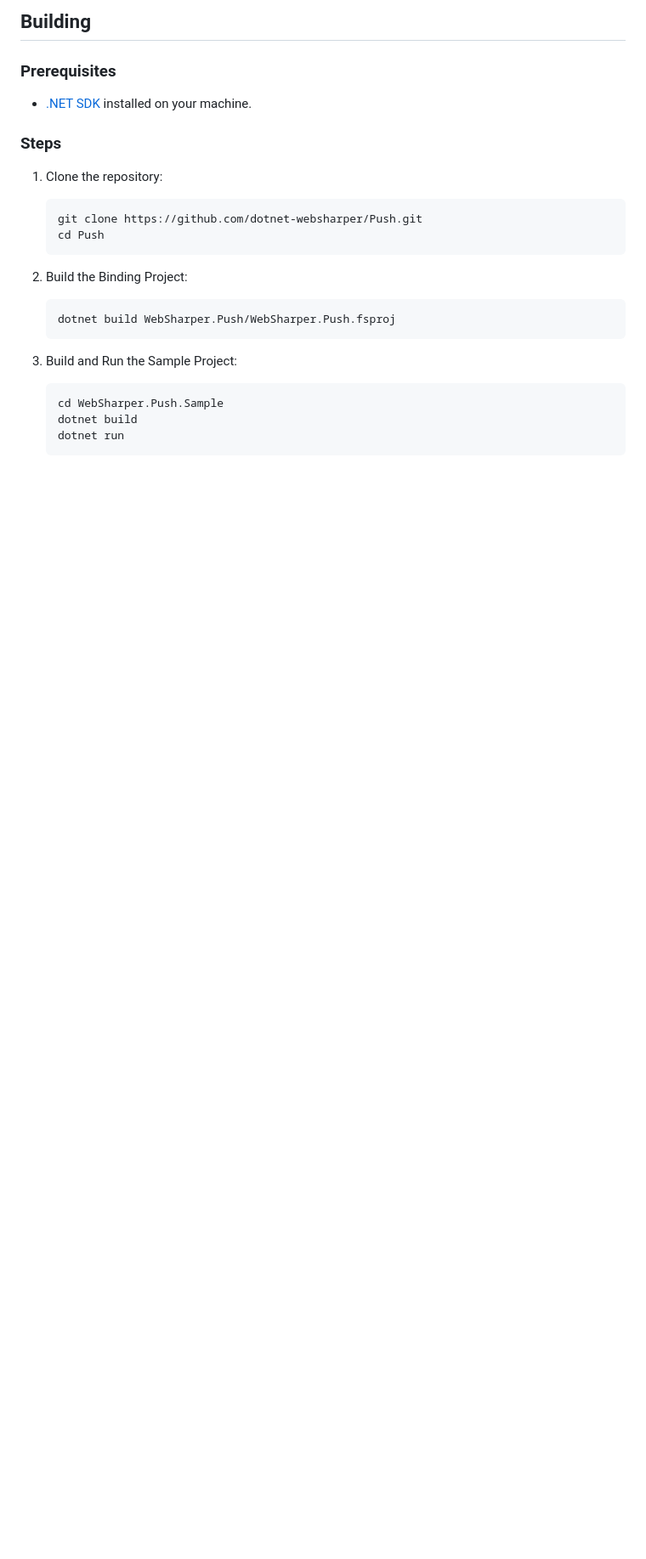
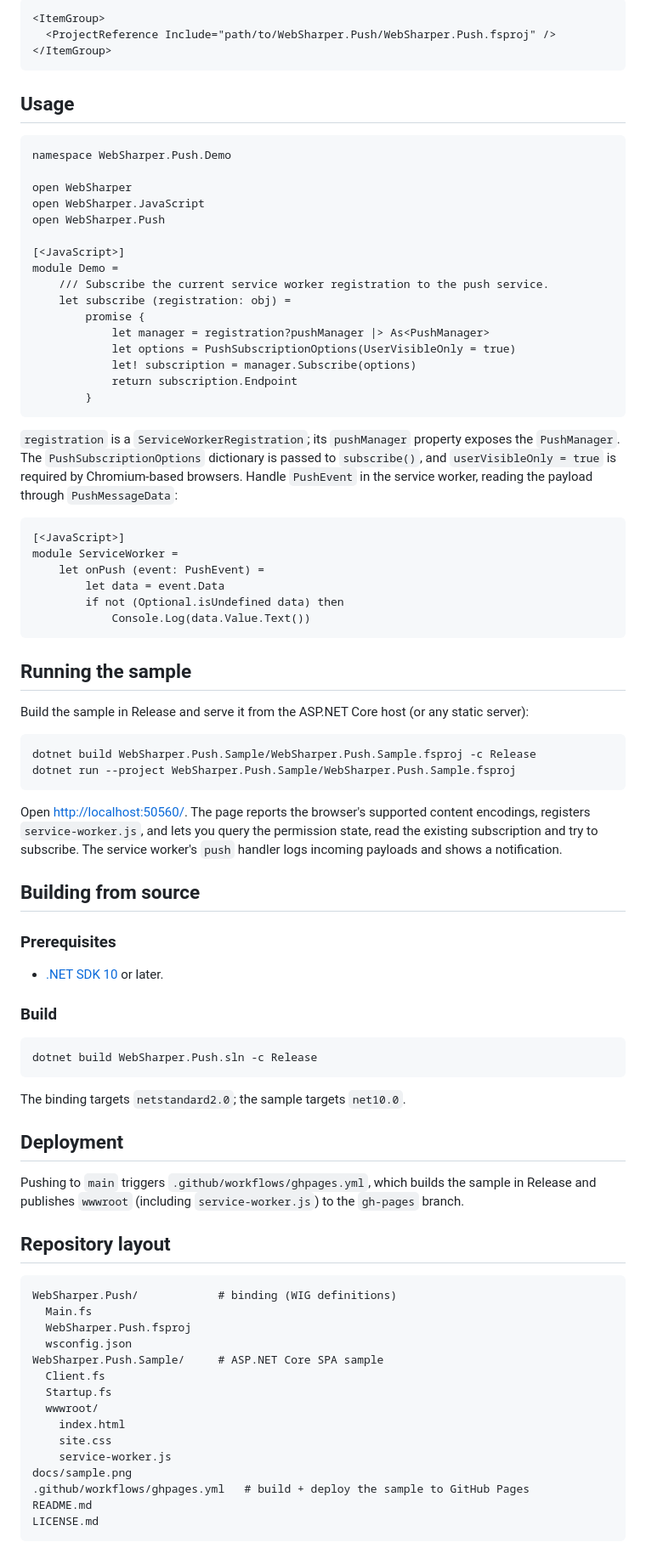
Before and after one commit to dotnet-websharper/PushAPI, a Markdown page: README.md, the part around one of its changes. Shown at 85% size. GitHub-like rendering; blank space fills up the shorter version.

Commit message:
Modernize Push binding, add a sample, and document it

````diff
--- a/README.md
+++ b/README.md
@@ -22,30 +49,94 @@ To use this package in your WebSharper project, add the NuGet package:
 ```
 
-## Building
+```xml
+<ItemGroup>
+  <ProjectReference Include="path/to/WebSharper.Push/WebSharper.Push.fsproj" />
+</ItemGroup>
+```
+
+## Usage
+
+```fsharp
+namespace WebSharper.Push.Demo
+
+open WebSharper
+open WebSharper.JavaScript
+open WebSharper.Push
+
+[<JavaScript>]
+module Demo =
+    /// Subscribe the current service worker registration to the push service.
+    let subscribe (registration: obj) =
+        promise {
+            let manager = registration?pushManager |> As<PushManager>
+            let options = PushSubscriptionOptions(UserVisibleOnly = true)
+            let! subscription = manager.Subscribe(options)
+            return subscription.Endpoint
+        }
+```
+
+`registration` is a `ServiceWorkerRegistration`; its `pushManager` property exposes the `PushManager`. The
+`PushSubscriptionOptions` dictionary is passed to `subscribe()`, and `userVisibleOnly = true` is required by
+Chromium-based browsers. Handle `PushEvent` in the service worker, reading the payload through `PushMessageData`:
+
+```fsharp
+[<JavaScript>]
+module ServiceWorker =
+    let onPush (event: PushEvent) =
+        let data = event.Data
+        if not (Optional.isUndefined data) then
+            Console.Log(data.Value.Text())
+```
+
+## Running the sample
+
+Build the sample in Release and serve it from the ASP.NET Core host (or any static server):
+
+```bash
+dotnet build WebSharper.Push.Sample/WebSharper.Push.Sample.fsproj -c Release
+dotnet run --project WebSharper.Push.Sample/WebSharper.Push.Sample.fsproj
+```
+
+Open <http://localhost:50560/>. The page reports the browser's supported content encodings, registers
+`service-worker.js`, and lets you query the permission state, read the existing subscription and try to subscribe.
+The service worker's `push` handler logs incoming payloads and shows a notification.
+
+## Building from source
 
 ### Prerequisites
 
-- [.NET SDK](https://dotnet.microsoft.com/download) installed on your machine.
+- [.NET SDK 10](https://dotnet.microsoft.com/download) or later.
 
-### Steps
+### Build
 
-1. Clone the repository:
+```bash
+dotnet build WebSharper.Push.sln -c Release
+```
 
-   ```bash
-   git clone https://github.com/dotnet-websharper/Push.git
-   cd Push
-   ```
+The binding targets `netstandard2.0`; the sample targets `net10.0`.
 
-2. Build the Binding Project:
+## Deployment
 
-   ```bash
-   dotnet build WebSharper.Push/WebSharper.Push.fsproj
-   ```
+Pushing to `main` triggers `.github/workflows/ghpages.yml`, which builds the sample in Release and publishes
+`wwwroot` (including `service-worker.js`) to the `gh-pages` branch.
 
-3. Build and Run the Sample Project:
+## Repository layout
 
-   ```bash
-   cd WebSharper.Push.Sample
-   dotnet build
-   dotnet run
-   ```
+```
+WebSharper.Push/            # binding (WIG definitions)
+  Main.fs
+  WebSharper.Push.fsproj
+  wsconfig.json
+WebSharper.Push.Sample/     # ASP.NET Core SPA sample
+  Client.fs
+  Startup.fs
+  wwwroot/
+    index.html
+    site.css
+    service-worker.js
+docs/sample.png
+.github/workflows/ghpages.yml   # build + deploy the sample to GitHub Pages
+README.md
+LICENSE.md
+```
+
````
Also changed, not shown: other parts of README.md (+62 -10 lines), LICENSE.md (added, +178 -0 lines), docs/sample.png (added), 14 other files.
